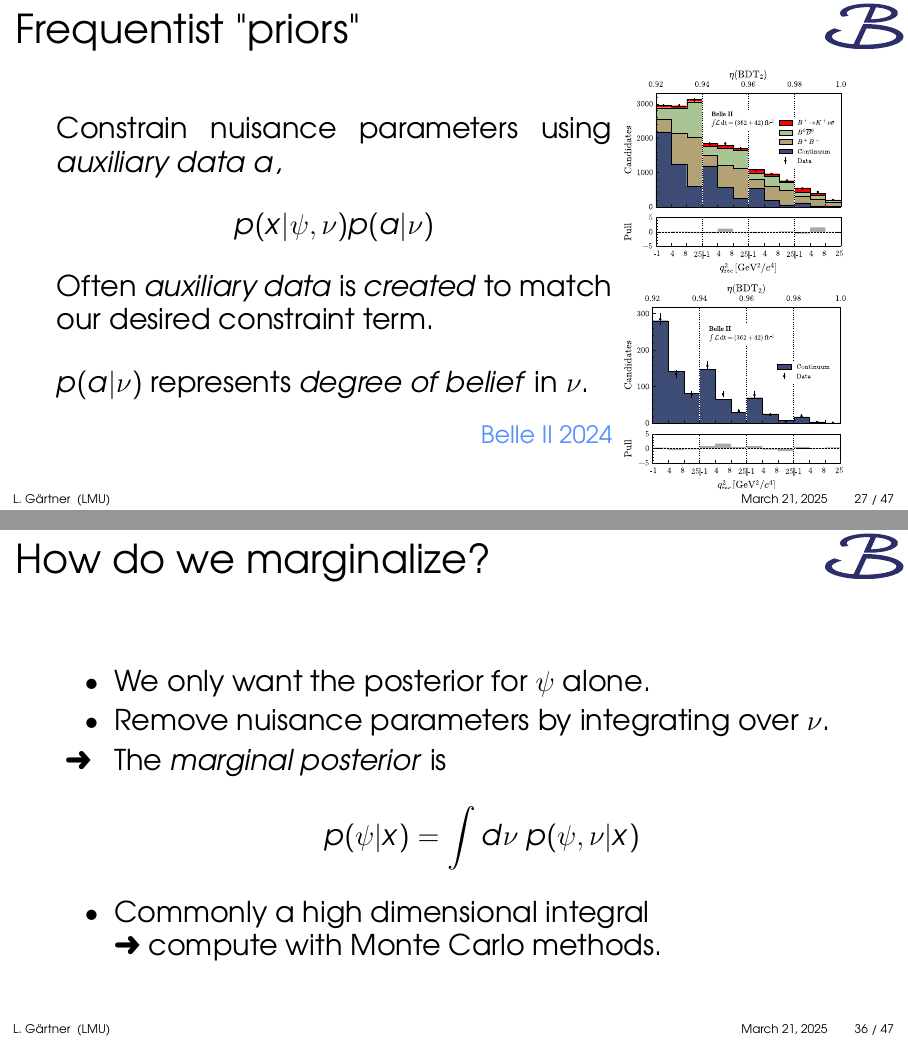
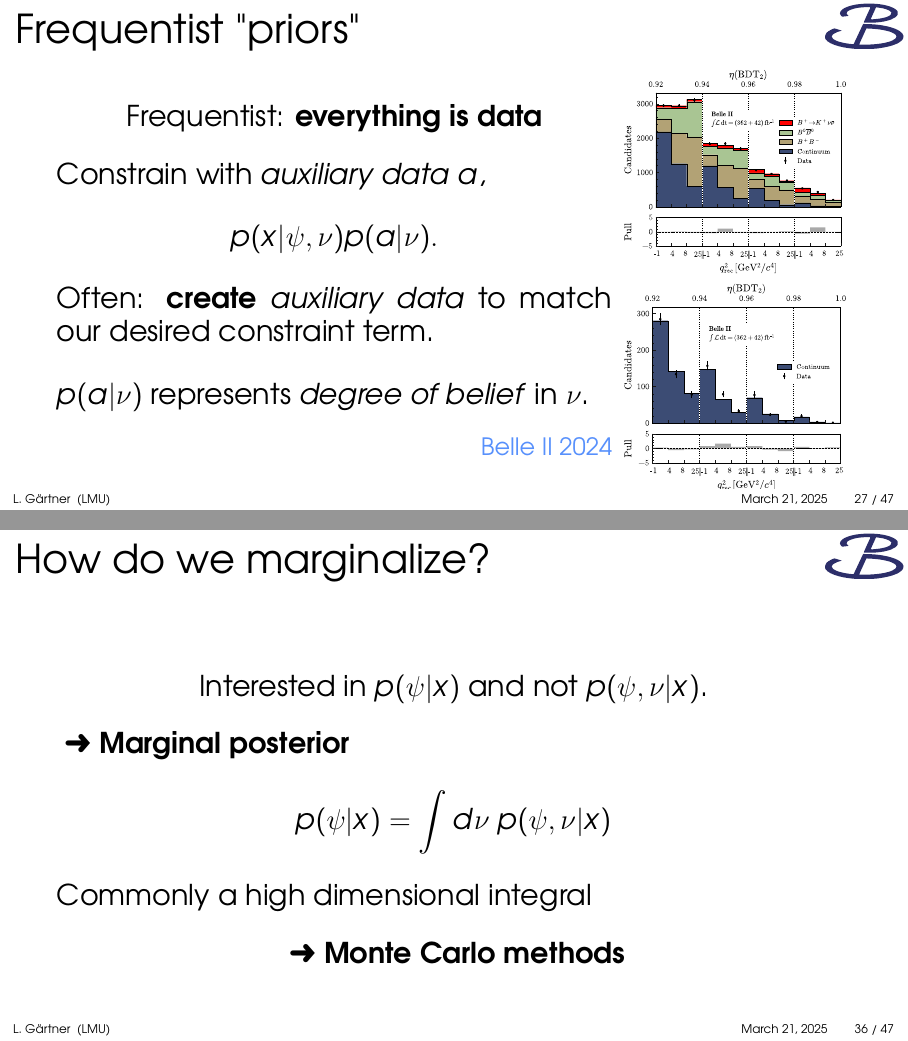
Before and after one commit to lorenzennio/icsc-bayesian-inference, LaTeX slides (slides/main.tex): pages 29 and 38 of 49 before the commit and pages 32 and 41 of 52 after it, joined at a grey line. Compiled offline with XeLaTeX.

Commit message:
improve slides

```diff
--- a/slides/main.tex
+++ b/slides/main.tex
@@ -554,10 +553,15 @@ Credible intervals (CI) $[\theta_1, \theta_2]$ cover $1-\alpha$ of the posterior
 \begin{frame}{Frequentist "priors"}
     \vspace{-0.5cm}
     \begin{minipage}{0.7\textwidth}
-        Constrain nuisance parameters using \textit{auxiliary data} $a$,
-        $$p(x| \psi, \nu) p(a| \nu)$$
+        \begin{center}
+            Frequentist: \textbf{everything is data}
+        \end{center}
 
-        Often \textit{auxiliary data} is \textit{created} to match our desired constraint term.
+        Constrain with \textit{auxiliary data} $a$,
+        $$p(x| \psi, \nu) p(a| \nu).$$
+
+        \onslide<2->
+        Often: \textbf{create} \textit{auxiliary data} to match our desired constraint term.
 
         \vspace{0.5cm}
 
@@ -698,15 +704,18 @@ Credible intervals (CI) $[\theta_1, \theta_2]$ cover $1-\alpha$ of the posterior
 \end{frame}
 
 \begin{frame}{How do we marginalize?}
-    \begin{itemize}
-        \item We only want the posterior for $\psi$ alone.
-        \item Remove nuisance parameters by integrating over $\nu$.
-        \item[\arrow] The \textit{marginal posterior} is
-            $$
-            p(\psi | x) = \int d\nu ~ p(\psi, \nu | x)
-            $$
-        \item Commonly a high dimensional integral\\ \arrow compute with Monte Carlo methods.
-    \end{itemize}
+    \begin{center}
+        Interested in $p(\psi | x)$ and not $p(\psi, \nu | x)$.
+    \end{center}
+
+    \arrow \textbf{Marginal posterior}
+    $$
+    p(\psi | x) = \int d\nu ~ p(\psi, \nu | x)
+    $$
+    Commonly a high dimensional integral
+    \begin{center}
+        \arrow \textbf{Monte Carlo methods}
+    \end{center}
 \end{frame}
 
 \begin{frame}
```
Also changed, not shown: plots/chain_walk.pdf, plots/linear_data.pdf, plots/marginal_posterior.pdf, plots/nll_constr.pdf, plots/nll_unconstr.pdf, plots/posterior.pdf, plots/trace_theta0.pdf, plots/trace_theta1.pdf, slides/main.tex (34 more changed lines).
